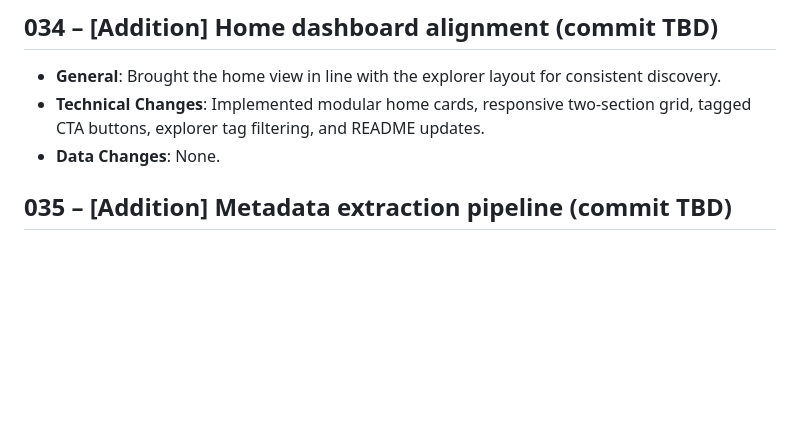
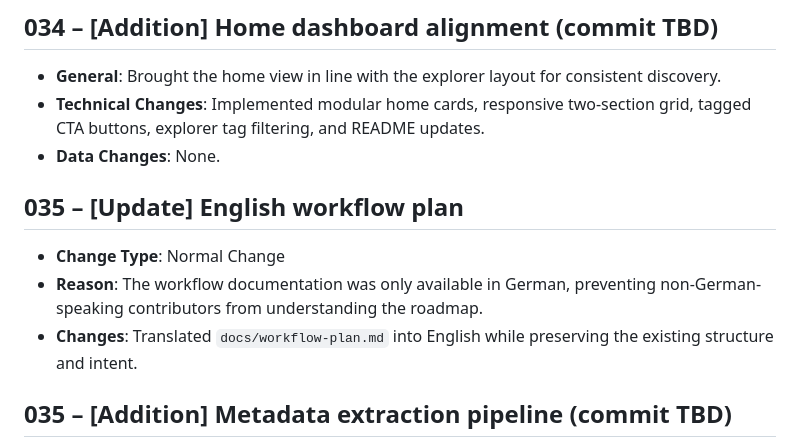
Before and after one commit to AsaTyr2018/VisionSuit, a Markdown page: ChangeLog/changelog.md, the part around the change. Rendered like a GitHub page; blank space fills up the shorter version.

Commit message:
Translate workflow plan documentation

```diff
--- a/ChangeLog/changelog.md
+++ b/ChangeLog/changelog.md
@@ -197,6 +197,11 @@
 - **General**: Brought the home view in line with the explorer layout for consistent discovery.
 - **Technical Changes**: Implemented modular home cards, responsive two-section grid, tagged CTA buttons, explorer tag filtering, and README updates.
 - **Data Changes**: None.
+
+## 035 – [Update] English workflow plan
+- **Change Type**: Normal Change
+- **Reason**: The workflow documentation was only available in German, preventing non-German-speaking contributors from understanding the roadmap.
+- **Changes**: Translated `docs/workflow-plan.md` into English while preserving the existing structure and intent.
 
 ## 035 – [Addition] Metadata extraction pipeline (commit TBD)
 - **General**: Added automated metadata parsing for uploads to power richer search.
```
Also changed, not shown: docs/workflow-plan.md (+72 -72 lines).
